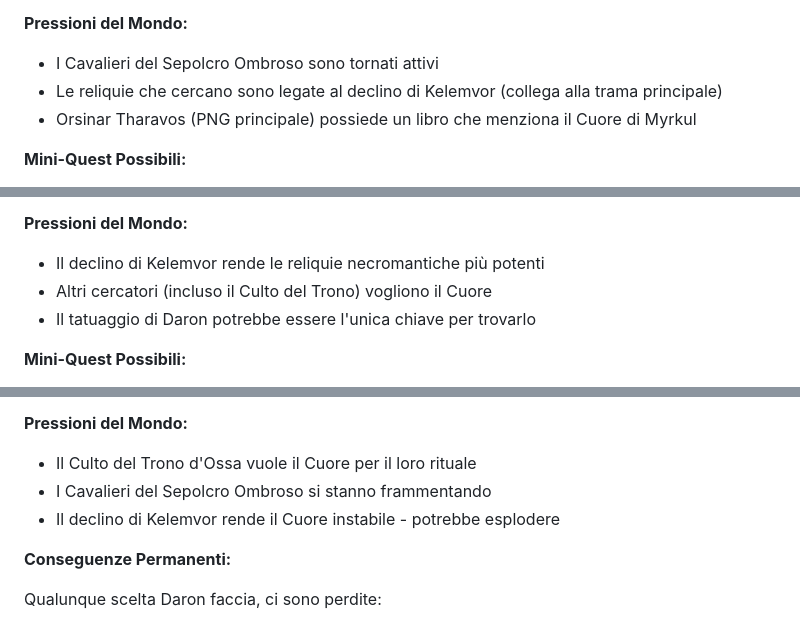
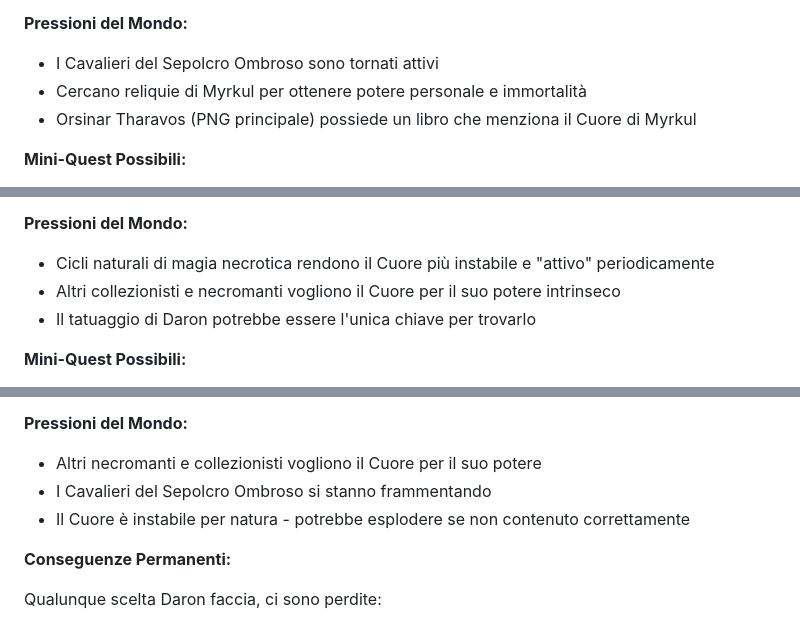
Before and after one commit to MrCrix/il-trono-d-ossa, a Markdown page: arcs/arco-daron-velmor.md, 3 parts joined by grey strips. Drawn GitHub-style.

```diff
--- a/arcs/arco-daron-velmor.md
+++ b/arcs/arco-daron-velmor.md
@@ -77,7 +77,7 @@ tipo: secondario
 
 **Pressioni del Mondo:**
 - I Cavalieri del Sepolcro Ombroso sono tornati attivi
-- Le reliquie che cercano sono legate al declino di Kelemvor (collega alla trama principale)
+- Cercano reliquie di Myrkul per ottenere potere personale e immortalità
 - Orsinar Tharavos (PNG principale) possiede un libro che menziona il Cuore di Myrkul
 
 **Mini-Quest Possibili:**
@@ -120,8 +120,8 @@ tipo: secondario
    - Serj lo sa... e continua comunque a cercarlo
 
 **Pressioni del Mondo:**
-- Il declino di Kelemvor rende le reliquie necromantiche più potenti
-- Altri cercatori (incluso il Culto del Trono) vogliono il Cuore
+- Cicli naturali di magia necrotica rendono il Cuore più instabile e "attivo" periodicamente
+- Altri collezionisti e necromanti vogliono il Cuore per il suo potere intrinseco
 - Il tatuaggio di Daron potrebbe essere l'unica chiave per trovarlo
 
 **Mini-Quest Possibili:**
@@ -189,9 +189,9 @@ tipo: secondario
    - Potrebbe fallire comunque
 
 **Pressioni del Mondo:**
-- Il Culto del Trono d'Ossa vuole il Cuore per il loro rituale
+- Altri necromanti e collezionisti vogliono il Cuore per il suo potere
 - I Cavalieri del Sepolcro Ombroso si stanno frammentando
-- Il declino di Kelemvor rende il Cuore instabile - potrebbe esplodere
+- Il Cuore è instabile per natura - potrebbe esplodere se non contenuto correttamente
 
 **Conseguenze Permanenti:**
 
```
Also changed, not shown: other parts of arcs/arco-daron-velmor.md (+36 -22 lines).
